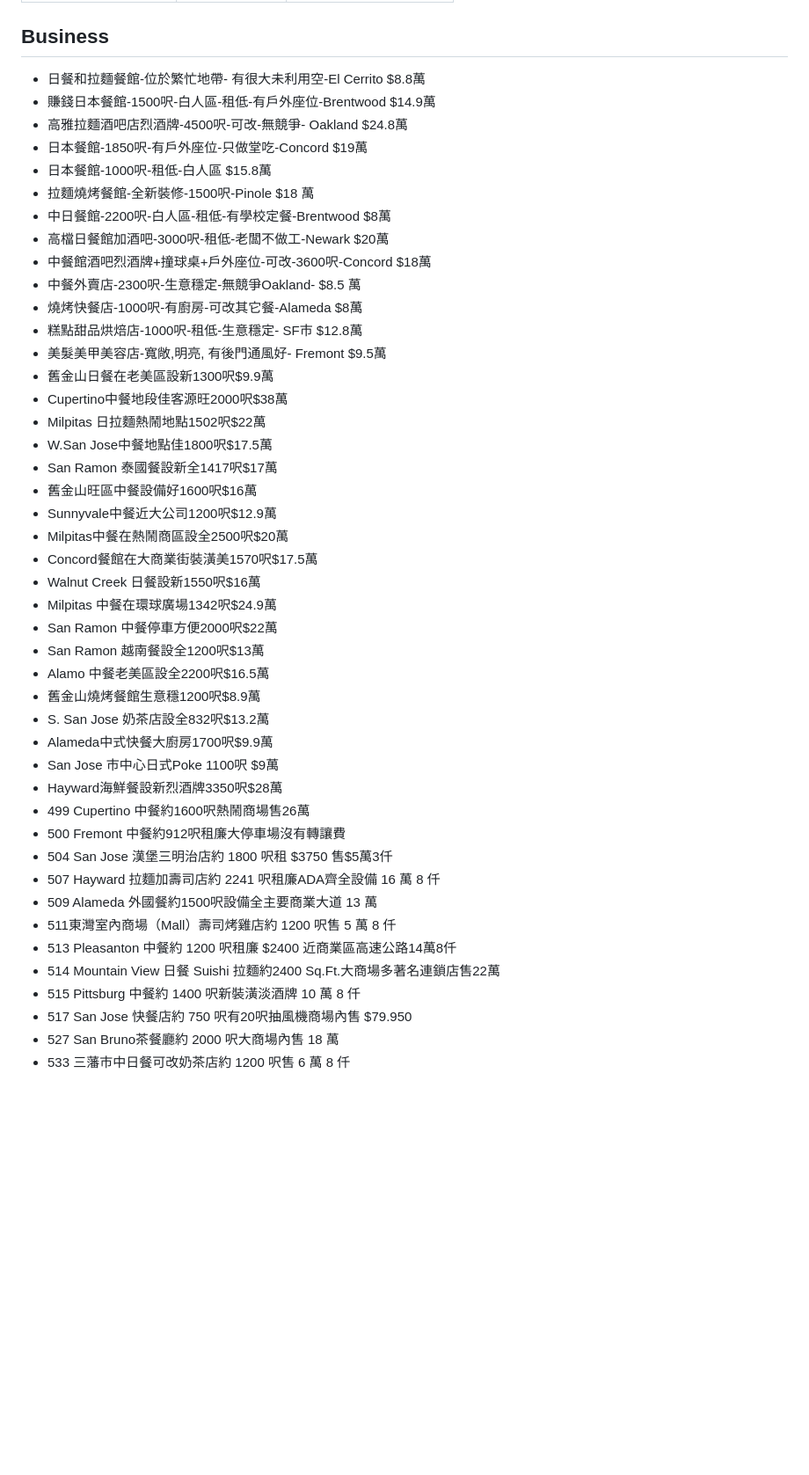
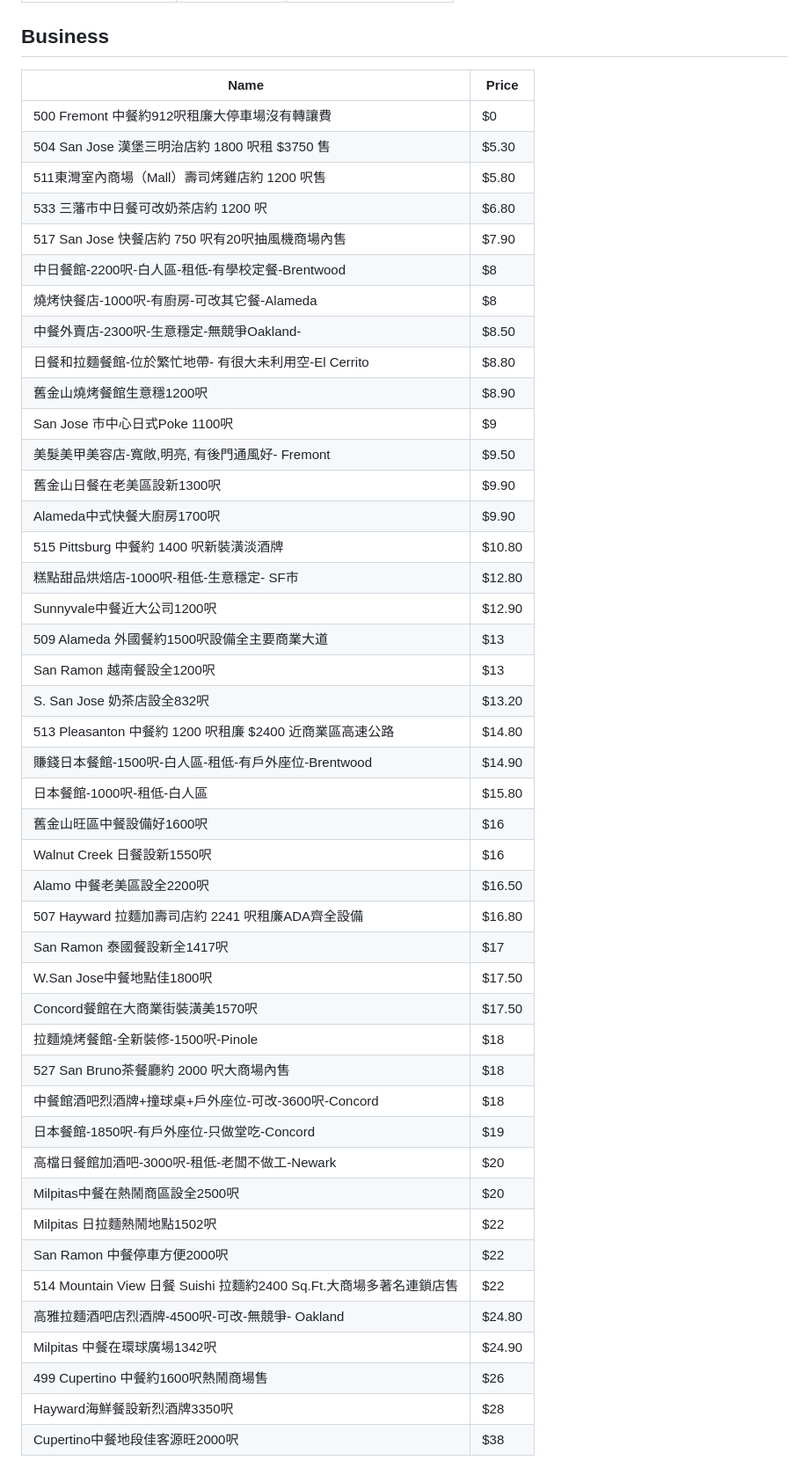
Before and after one commit to dotku/bayarea-listing, a Markdown page: README.md, the part around the change. Shown: that part at 88% size. Rendered like a GitHub page; blank space fills up the shorter version.

```diff
--- a/README.md
+++ b/README.md
@@ -27,47 +27,49 @@
 
 ## Business
 
-* 日餐和拉麵餐館-位於繁忙地帶- 有很大未利用空-El Cerrito $8.8萬
-* 賺錢日本餐館-1500呎-白人區-租低-有戶外座位-Brentwood $14.9萬
-* 高雅拉麵酒吧店烈酒牌-4500呎-可改-無競爭- Oakland $24.8萬
-* 日本餐館-1850呎-有戶外座位-只做堂吃-Concord $19萬
-* 日本餐館-1000呎-租低-白人區 $15.8萬
-* 拉麵燒烤餐館-全新裝修-1500呎-Pinole $18 萬
-* 中日餐館-2200呎-白人區-租低-有學校定餐-Brentwood $8萬
-* 高檔日餐館加酒吧-3000呎-租低-老闆不做工-Newark $20萬
-* 中餐館酒吧烈酒牌+撞球桌+戶外座位-可改-3600呎-Concord $18萬
-* 中餐外賣店-2300呎-生意穩定-無競爭Oakland- $8.5 萬
-* 燒烤快餐店-1000呎-有廚房-可改其它餐-Alameda $8萬
-* 糕點甜品烘焙店-1000呎-租低-生意穩定- SF市 $12.8萬
-* 美髮美甲美容店-寬敞,明亮, 有後門通風好- Fremont $9.5萬
-* 舊金山日餐在老美區設新1300呎$9.9萬
-* Cupertino中餐地段佳客源旺2000呎$38萬
-* Milpitas 日拉麵熱鬧地點1502呎$22萬
-* W.San Jose中餐地點佳1800呎$17.5萬
-* San Ramon 泰國餐設新全1417呎$17萬
-* 舊金山旺區中餐設備好1600呎$16萬
-* Sunnyvale中餐近大公司1200呎$12.9萬
-* Milpitas中餐在熱鬧商區設全2500呎$20萬
-* Concord餐館在大商業街裝潢美1570呎$17.5萬
-* Walnut Creek 日餐設新1550呎$16萬
-* Milpitas 中餐在環球廣場1342呎$24.9萬
-* San Ramon 中餐停車方便2000呎$22萬
-* San Ramon 越南餐設全1200呎$13萬
-*  Alamo 中餐老美區設全2200呎$16.5萬
-* 舊金山燒烤餐館生意穩1200呎$8.9萬
-* S. San Jose 奶茶店設全832呎$13.2萬
-* Alameda中式快餐大廚房1700呎$9.9萬
-* San Jose 市中心日式Poke 1100呎 $9萬
-* Hayward海鮮餐設新烈酒牌3350呎$28萬
-* 499 Cupertino 中餐約1600呎熱鬧商場售26萬
-* 500 Fremont 中餐約912呎租廉大停車場沒有轉讓費
-* 504 San Jose 漢堡三明治店約 1800 呎租 $3750 售$5萬3仟
-* 507 Hayward 拉麵加壽司店約 2241 呎租廉ADA齊全設備 16 萬 8 仟
-* 509 Alameda 外國餐約1500呎設備全主要商業大道 13 萬
-* 511東灣室內商場（Mall）壽司烤雞店約 1200 呎售 5 萬 8 仟
-* 513 Pleasanton 中餐約 1200 呎租廉 $2400 近商業區高速公路14萬8仟
-* 514 Mountain View 日餐 Suishi 拉麵約2400 Sq.Ft.大商場多著名連鎖店售22萬
-* 515 Pittsburg 中餐約 1400 呎新裝潢淡酒牌 10 萬 8 仟
-* 517 San Jose 快餐店約 750 呎有20呎抽風機商場內售 $79.950
-* 527 San Bruno茶餐廳約 2000 呎大商場內售 18 萬
-* 533 三藩市中日餐可改奶茶店約 1200 呎售 6 萬 8 仟
+| Name	|	Price |
+| --- | --- |
+| 500 Fremont 中餐約912呎租廉大停車場沒有轉讓費	|	$0  |
+| 504 San Jose 漢堡三明治店約 1800 呎租 $3750 售	|	$5.30  |
+| 511東灣室內商場（Mall）壽司烤雞店約 1200 呎售	|	$5.80  |
+| 533 三藩市中日餐可改奶茶店約 1200 呎	|	$6.80  |
+| 517 San Jose 快餐店約 750 呎有20呎抽風機商場內售	|	$7.90  |
+| 中日餐館-2200呎-白人區-租低-有學校定餐-Brentwood	|	$8  |
+| 燒烤快餐店-1000呎-有廚房-可改其它餐-Alameda	|	$8  |
+| 中餐外賣店-2300呎-生意穩定-無競爭Oakland-	|	$8.50  |
+| 日餐和拉麵餐館-位於繁忙地帶- 有很大未利用空-El Cerrito	|	$8.80  |
+| 舊金山燒烤餐館生意穩1200呎	|	$8.90  |
+| San Jose 市中心日式Poke 1100呎	|	$9  |
+| 美髮美甲美容店-寬敞,明亮, 有後門通風好- Fremont	|	$9.50  |
+| 舊金山日餐在老美區設新1300呎	|	$9.90  |
+| Alameda中式快餐大廚房1700呎	|	$9.90  |
+| 515 Pittsburg 中餐約 1400 呎新裝潢淡酒牌	|	$10.80  |
+| 糕點甜品烘焙店-1000呎-租低-生意穩定- SF市	|	$12.80  |
+| Sunnyvale中餐近大公司1200呎	|	$12.90  |
+| 509 Alameda 外國餐約1500呎設備全主要商業大道	|	$13  |
+| San Ramon 越南餐設全1200呎	|	$13  |
+| S. San Jose 奶茶店設全832呎	|	$13.20  |
+| 513 Pleasanton 中餐約 1200 呎租廉 $2400 近商業區高速公路	|	$14.80  |
+| 賺錢日本餐館-1500呎-白人區-租低-有戶外座位-Brentwood	|	$14.90  |
+| 日本餐館-1000呎-租低-白人區	|	$15.80  |
+| 舊金山旺區中餐設備好1600呎	|	$16  |
+| Walnut Creek 日餐設新1550呎	|	$16  |
+| Alamo 中餐老美區設全2200呎	|	$16.50  |
+| 507 Hayward 拉麵加壽司店約 2241 呎租廉ADA齊全設備	|	$16.80  |
+| San Ramon 泰國餐設新全1417呎	|	$17  |
+| W.San Jose中餐地點佳1800呎	|	$17.50  |
+| Concord餐館在大商業街裝潢美1570呎	|	$17.50  |
+| 拉麵燒烤餐館-全新裝修-1500呎-Pinole	|	$18  |
+| 527 San Bruno茶餐廳約 2000 呎大商場內售	|	$18  |
+| 中餐館酒吧烈酒牌+撞球桌+戶外座位-可改-3600呎-Concord	|	$18  |
+| 日本餐館-1850呎-有戶外座位-只做堂吃-Concord	|	$19  |
+| 高檔日餐館加酒吧-3000呎-租低-老闆不做工-Newark	|	$20  |
+| Milpitas中餐在熱鬧商區設全2500呎	|	$20  |
+| Milpitas 日拉麵熱鬧地點1502呎	|	$22  |
+| San Ramon 中餐停車方便2000呎	|	$22  |
+| 514 Mountain View 日餐 Suishi 拉麵約2400 Sq.Ft.大商場多著名連鎖店售	|	$22  |
+| 高雅拉麵酒吧店烈酒牌-4500呎-可改-無競爭- Oakland	|	$24.80  |
+| Milpitas 中餐在環球廣場1342呎	|	$24.90  |
+| 499 Cupertino 中餐約1600呎熱鬧商場售	|	$26  |
+| Hayward海鮮餐設新烈酒牌3350呎	|	$28  |
+| Cupertino中餐地段佳客源旺2000呎	|	$38  |
```
